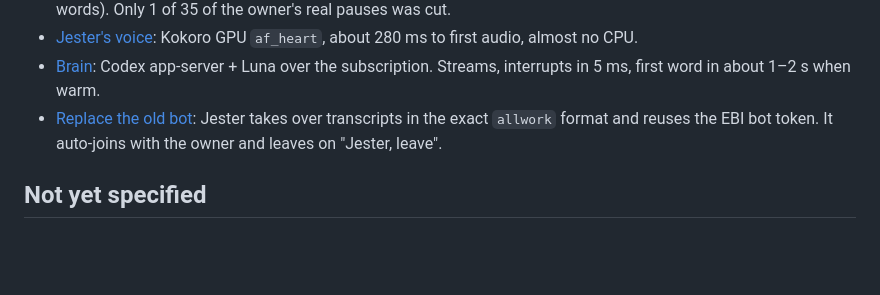
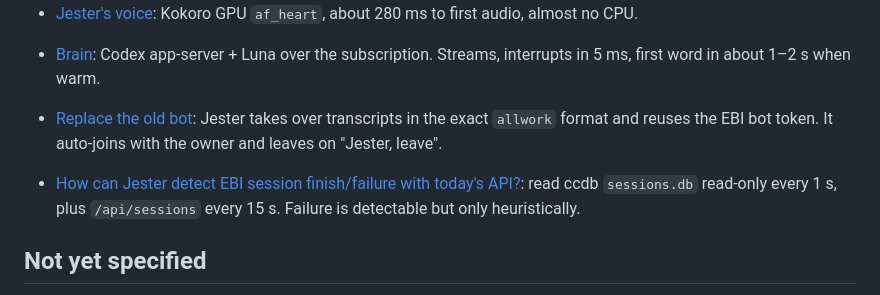
Before and after one commit to Pu11en/jester-voice, a Markdown page: planning/wayfinder-jester.md, the part around the change. GitHub-like rendering; blank space fills up the shorter version.

Commit message:
Wayfinder: resolve EBI event-detection research ticket
Co-Authored-By: Claude Opus 5.5 <noreply@anthropic.com>

```diff
--- a/planning/wayfinder-jester.md
+++ b/planning/wayfinder-jester.md
@@ -25,6 +25,8 @@
 - [Brain](../bench/BRAIN_RESULTS.md): Codex app-server + Luna over the subscription. Streams, interrupts in 5 ms, first word in about 1–2 s when warm.
 - [Replace the old bot](../REPLACES_OLD_VOICE.md): Jester takes over transcripts in the exact `allwork` format and reuses the EBI bot token. It auto-joins with the owner and leaves on "Jester, leave".
 
+- [How can Jester detect EBI session finish/failure with today's API?](wayfinder-jester/tickets/ebi-event-detection-today.md): read ccdb `sessions.db` read-only every 1 s, plus `/api/sessions` every 15 s. Failure is detectable but only heuristically.
+
 ## Not yet specified
 
 - **Phase 2, Jester Control plan:** the typed actions (status, message by tag, spawn, close, model/backend switch, history search) and the permission/grant store. Waits on the feel test, the EBI-changes decision and the event research.
```
Also changed, not shown: 2 other files.
